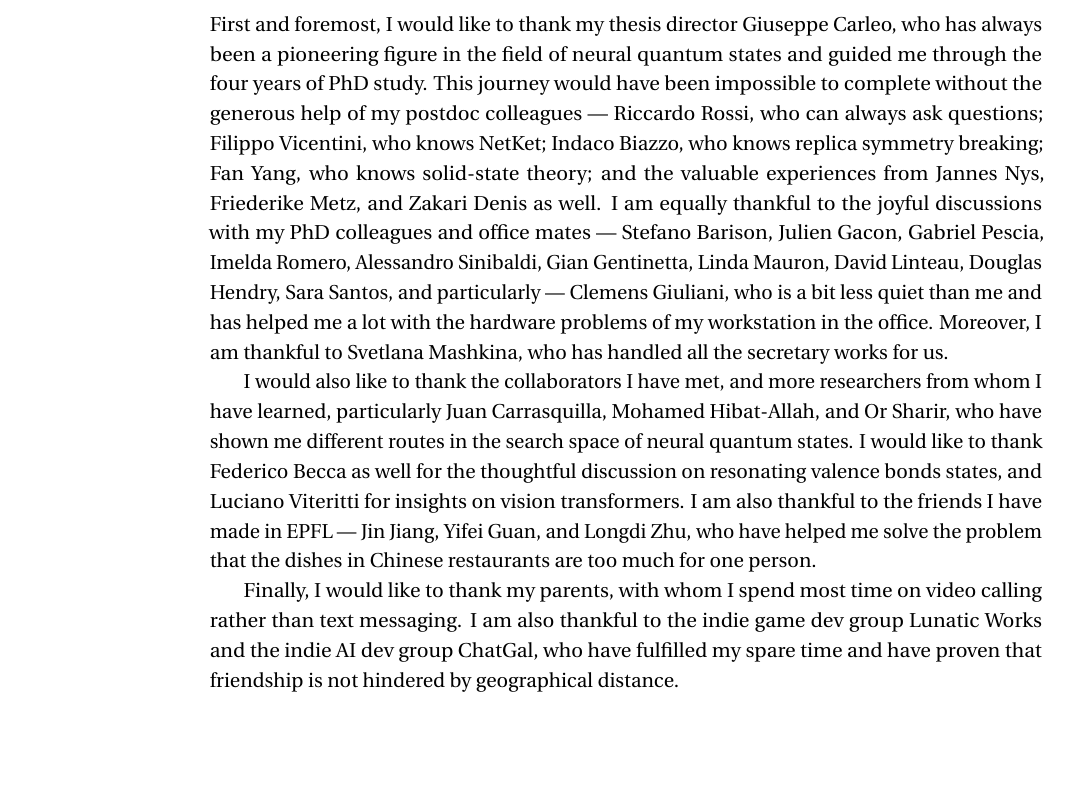
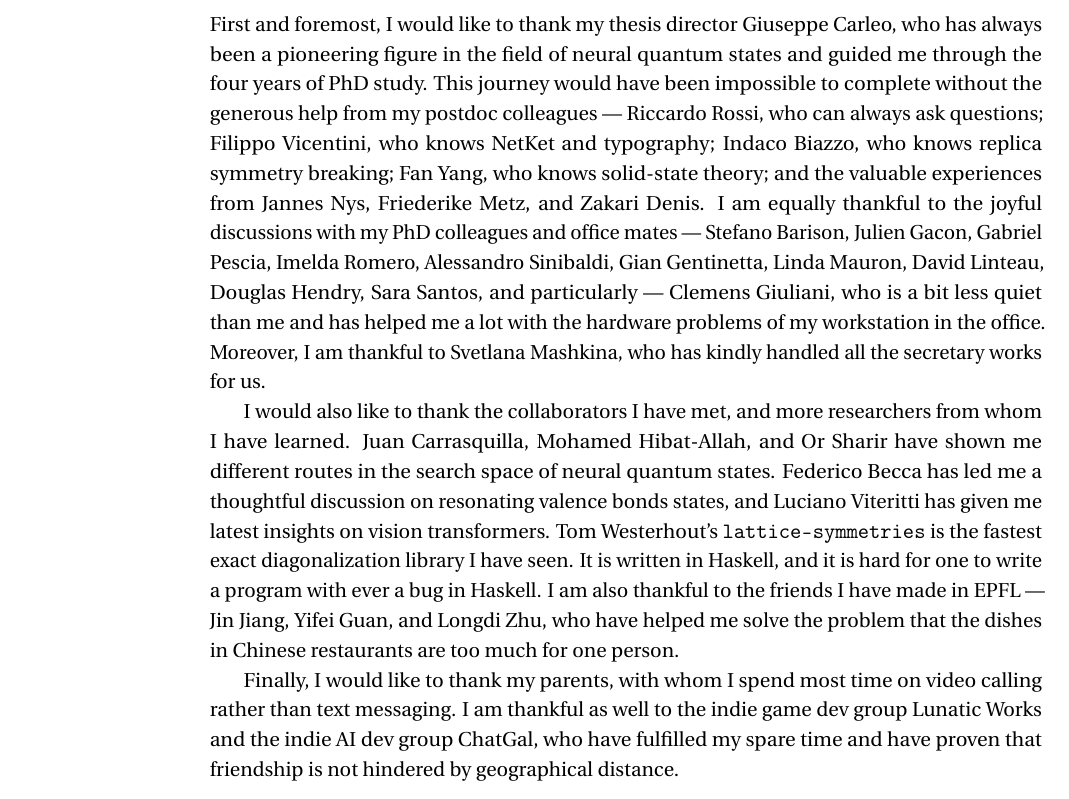
Before and after one commit to wdphy16/thesis, a LaTeX thesis (main.tex, which reads head/acknowledgements.tex): part of page 11 of 168, cut so that both start at the same text, the shorter picture padded with empty space. Compiled offline with pdfLaTeX.

Commit message:
Update acknowledgements

```diff
--- a/head/acknowledgements.tex
+++ b/head/acknowledgements.tex
@@ -3,13 +3,18 @@
 \addcontentsline{toc}{chapter}{Acknowledgements}
 
 First and foremost, I would like to thank my thesis director Giuseppe Carleo, who has always been a pioneering figure in the field of neural quantum states and guided me through the four years of PhD study.
-This journey would have been impossible to complete without the generous help of my postdoc colleagues --- Riccardo Rossi, who can always ask questions; Filippo Vicentini, who knows NetKet; Indaco Biazzo, who knows replica symmetry breaking; Fan Yang, who knows solid-state theory; and the valuable experiences from Jannes Nys, Friederike Metz, and Zakari Denis as well.
+This journey would have been impossible to complete without the generous help from my postdoc colleagues --- Riccardo Rossi, who can always ask questions; Filippo Vicentini, who knows NetKet and typography; Indaco Biazzo, who knows replica symmetry breaking; Fan Yang, who knows solid-state theory; and the valuable experiences from Jannes Nys, Friederike Metz, and Zakari Denis.
 I am equally thankful to the joyful discussions with my PhD colleagues and office mates --- Stefano Barison, Julien Gacon, Gabriel Pescia, Imelda Romero, Alessandro Sinibaldi, Gian Gentinetta, Linda Mauron, David Linteau, Douglas Hendry, Sara Santos, and particularly --- Clemens Giuliani, who is a bit less quiet than me and has helped me a lot with the hardware problems of my workstation in the office.
-Moreover, I am thankful to Svetlana Mashkina, who has handled all the secretary works for us.
+Moreover, I am thankful to Svetlana Mashkina, who has kindly handled all the secretary works for us.
 
-I would also like to thank the collaborators I have met, and more researchers from whom I have learned, particularly Juan Carrasquilla, Mohamed Hibat-Allah, and Or Sharir, who have shown me different routes in the search space of neural quantum states. I would like to thank Federico Becca as well for the thoughtful discussion on resonating valence bonds states, and Luciano Viteritti for insights on vision transformers. I am also thankful to the friends I have made in EPFL --- Jin Jiang, Yifei Guan, and Longdi Zhu, who have helped me solve the problem that the dishes in Chinese restaurants are too much for one person.
+I would also like to thank the collaborators I have met, and more researchers from whom I have learned.
+Juan Carrasquilla, Mohamed Hibat-Allah, and Or Sharir have shown me different routes in the search space of neural quantum states.
+Federico Becca has led me a thoughtful discussion on resonating valence bonds states, and Luciano Viteritti has given me latest insights on vision transformers.
+Tom Westerhout's \texttt{lattice-symmetries} is the fastest exact diagonalization library I have seen. It is written in Haskell, and it is hard for one to write a program with ever a bug in Haskell.
+I am also thankful to the friends I have made in EPFL --- Jin Jiang, Yifei Guan, and Longdi Zhu, who have helped me solve the problem that the dishes in Chinese restaurants are too much for one person.
 
-Finally, I would like to thank my parents, with whom I spend most time on video calling rather than text messaging. I am also thankful to the indie game dev group Lunatic Works and the indie AI dev group ChatGal, who have fulfilled my spare time and have proven that friendship is not hindered by geographical distance.
+Finally, I would like to thank my parents, with whom I spend most time on video calling rather than text messaging.
+I am thankful as well to the indie game dev group Lunatic Works and the indie AI dev group ChatGal, who have fulfilled my spare time and have proven that friendship is not hindered by geographical distance.
 
 \begin{flushright}
 Dian Wu \\
```
